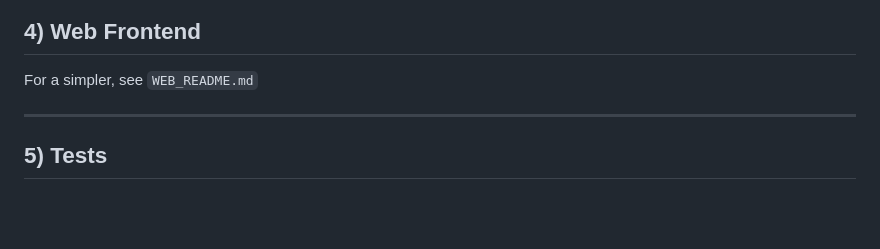
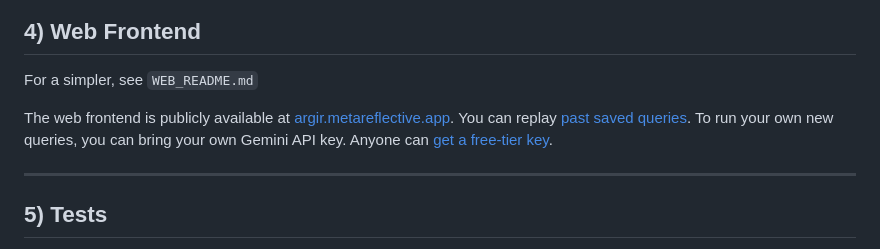
Before and after one commit to namin/argir, a Markdown page: README.md, the part around the change. Rendered like a GitHub page; blank space fills up the shorter version.

Commit message:
advertise public frontend!
Added information about the web frontend and API key usage.

```diff
--- a/README.md
+++ b/README.md
@@ -105,6 +105,10 @@ The **AF Semantics** section in `report.md` shows accepted arguments under diffe
 ## 4) Web Frontend
 
 For a simpler, see `WEB_README.md`
+
+The web frontend is publicly available at [argir.metareflective.app](https://argir.metareflective.app/).
+You can replay [past saved queries](https://argir.metareflective.app/saved/).
+To run your own new queries, you can bring your own Gemini API key. Anyone can [get a free-tier key](https://ai.google.dev/gemini-api/docs/api-key).
 
 ---
 
```
